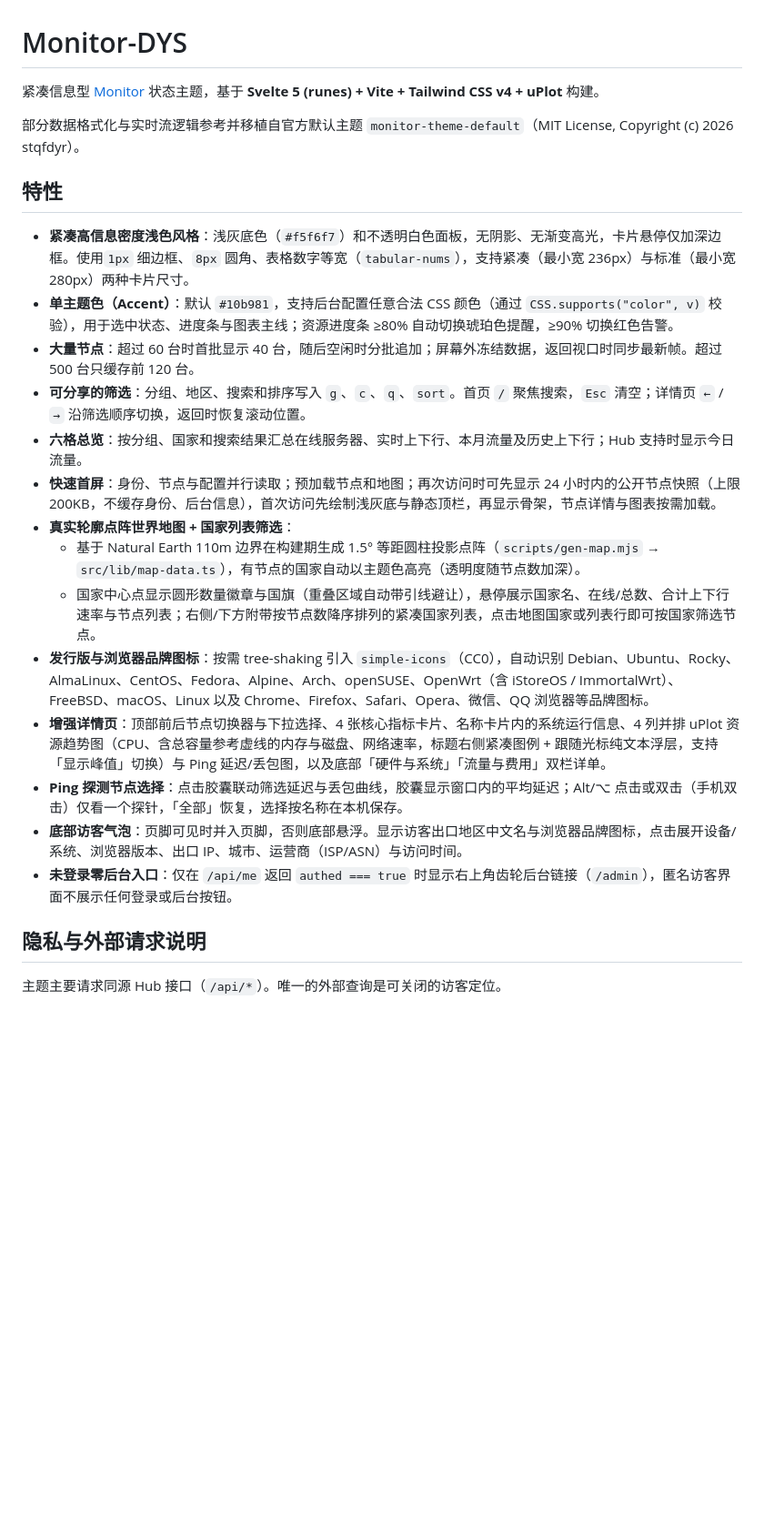
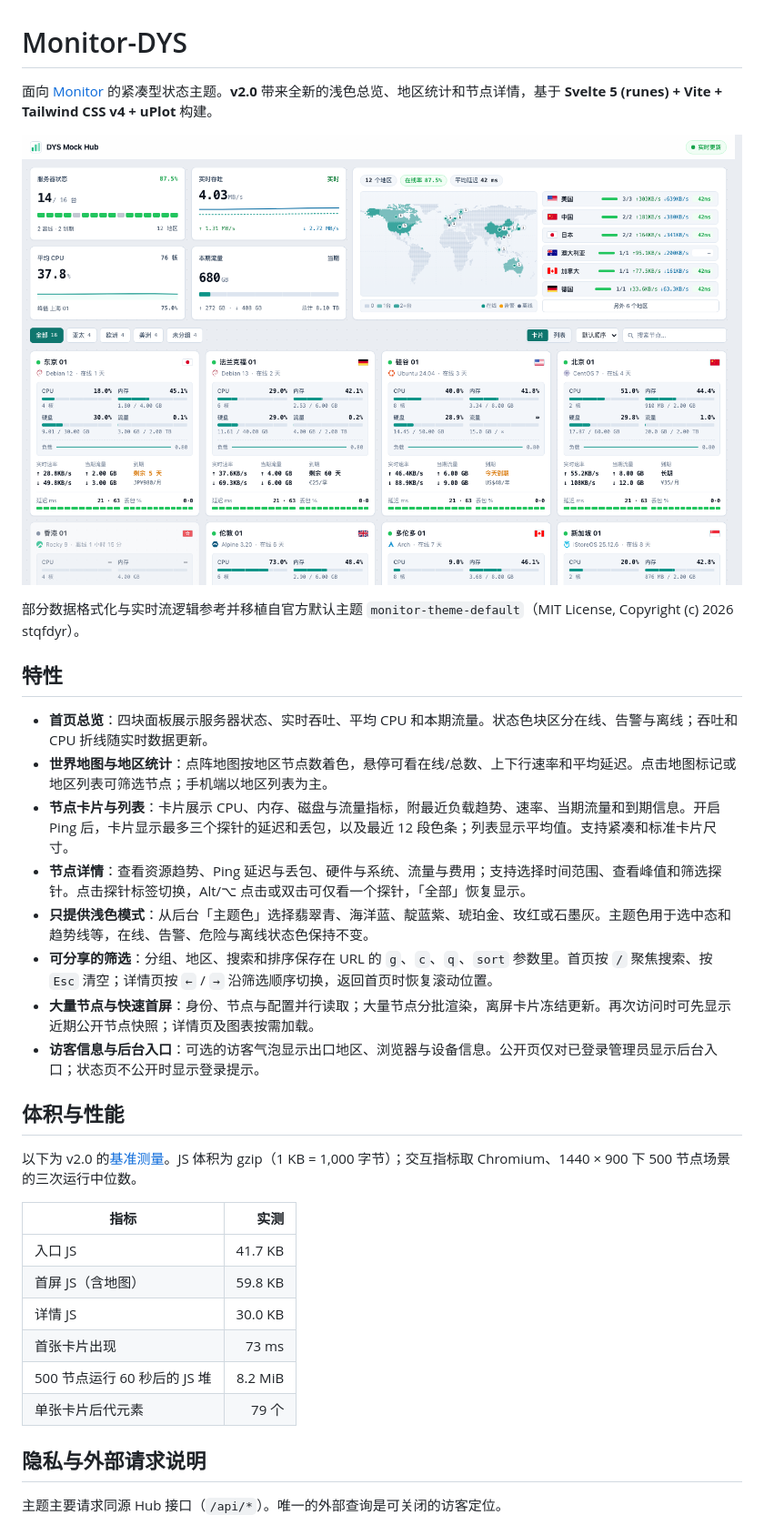
Before and after one commit to dingding229/Monitor-DYS, a Markdown page: README.md, the part around one of its changes. Shown at 91% size. Drawn GitHub-style; pictures changed too: preview.png; blank space fills up the shorter version.

Commit message:
docs: v2.0 README, preview and v2 size budget in CI
Co-Authored-By: Claude Opus 5.5 <noreply@anthropic.com>

```diff
--- a/README.md
+++ b/README.md
@@ -1,25 +1,34 @@
 # Monitor-DYS
 
-紧凑信息型 [Monitor](https://github.com/monitor-probe/monitor) 状态主题，基于 **Svelte 5 (runes) + Vite + Tailwind CSS v4 + uPlot** 构建。
+面向 [Monitor](https://github.com/monitor-probe/monitor) 的紧凑型状态主题。**v2.0** 带来全新的浅色总览、地区统计和节点详情，基于 **Svelte 5 (runes) + Vite + Tailwind CSS v4 + uPlot** 构建。
+
+![Monitor-DYS v2.0 首页：总览、地图与地区统计、节点卡片](preview.png)
 
 部分数据格式化与实时流逻辑参考并移植自官方默认主题 `monitor-theme-default`（MIT License, Copyright (c) 2026 stqfdyr）。
 
 ## 特性
 
-- **紧凑高信息密度浅色风格**：浅灰底色（`#f5f6f7`）和不透明白色面板，无阴影、无渐变高光，卡片悬停仅加深边框。使用`1px` 细边框、`8px` 圆角、表格数字等宽（`tabular-nums`），支持紧凑（最小宽 236px）与标准（最小宽 280px）两种卡片尺寸。
-- **单主题色（Accent）**：默认 `#10b981`，支持后台配置任意合法 CSS 颜色（通过 `CSS.supports("color", v)` 校验），用于选中状态、进度条与图表主线；资源进度条 ≥80% 自动切换琥珀色提醒，≥90% 切换红色告警。
-- **大量节点**：超过 60 台时首批显示 40 台，随后空闲时分批追加；屏幕外冻结数据，返回视口时同步最新帧。超过 500 台只缓存前 120 台。
-- **可分享的筛选**：分组、地区、搜索和排序写入 `g`、`c`、`q`、`sort`。首页 `/` 聚焦搜索，`Esc` 清空；详情页 `←` / `→` 沿筛选顺序切换，返回时恢复滚动位置。
-- **六格总览**：按分组、国家和搜索结果汇总在线服务器、实时上下行、本月流量及历史上下行；Hub 支持时显示今日流量。
-- **快速首屏**：身份、节点与配置并行读取；预加载节点和地图；再次访问时可先显示 24 小时内的公开节点快照（上限 200KB，不缓存身份、后台信息），首次访问先绘制浅灰底与静态顶栏，再显示骨架，节点详情与图表按需加载。
-- **真实轮廓点阵世界地图 + 国家列表筛选**：
-  - 基于 Natural Earth 110m 边界在构建期生成 1.5° 等距圆柱投影点阵（`scripts/gen-map.mjs` → `src/lib/map-data.ts`），有节点的国家自动以主题色高亮（透明度随节点数加深）。
-  - 国家中心点显示圆形数量徽章与国旗（重叠区域自动带引线避让），悬停展示国家名、在线/总数、合计上下行速率与节点列表；右侧/下方附带按节点数降序排列的紧凑国家列表，点击地图国家或列表行即可按国家筛选节点。
-- **发行版与浏览器品牌图标**：按需 tree-shaking 引入 `simple-icons`（CC0），自动识别 Debian、Ubuntu、Rocky、AlmaLinux、CentOS、Fedora、Alpine、Arch、openSUSE、OpenWrt（含 iStoreOS / ImmortalWrt）、FreeBSD、macOS、Linux 以及 Chrome、Firefox、Safari、Opera、微信、QQ 浏览器等品牌图标。
-- **增强详情页**：顶部前后节点切换器与下拉选择、4 张核心指标卡片、名称卡片内的系统运行信息、4 列并排 uPlot 资源趋势图（CPU、含总容量参考虚线的内存与磁盘、网络速率，标题右侧紧凑图例 + 跟随光标纯文本浮层，支持「显示峰值」切换）与 Ping 延迟/丢包图，以及底部「硬件与系统」「流量与费用」双栏详单。
-- **Ping 探测节点选择**：点击胶囊联动筛选延迟与丢包曲线，胶囊显示窗口内的平均延迟；Alt/⌥ 点击或双击（手机双击）仅看一个探针，「全部」恢复，选择按名称在本机保存。
-- **底部访客气泡**：页脚可见时并入页脚，否则底部悬浮。显示访客出口地区中文名与浏览器品牌图标，点击展开设备/系统、浏览器版本、出口 IP、城市、运营商（ISP/ASN）与访问时间。
-- **未登录零后台入口**：仅在 `/api/me` 返回 `authed === true` 时显示右上角齿轮后台链接（`/admin`），匿名访客界面不展示任何登录或后台按钮。
+- **首页总览**：四块面板展示服务器状态、实时吞吐、平均 CPU 和本期流量。状态色块区分在线、告警与离线；吞吐和 CPU 折线随实时数据更新。
+- **世界地图与地区统计**：点阵地图按地区节点数着色，悬停可看在线/总数、上下行速率和平均延迟。点击地图标记或地区列表可筛选节点；手机端以地区列表为主。
+- **节点卡片与列表**：卡片展示 CPU、内存、磁盘与流量指标，附最近负载趋势、速率、当期流量和到期信息。开启 Ping 后，卡片显示最多三个探针的延迟和丢包，以及最近 12 段色条；列表显示平均值。支持紧凑和标准卡片尺寸。
+- **节点详情**：查看资源趋势、Ping 延迟与丢包、硬件与系统、流量与费用；支持选择时间范围、查看峰值和筛选探针。点击探针标签切换，Alt/⌥ 点击或双击可仅看一个探针，「全部」恢复显示。
+- **只提供浅色模式**：从后台「主题色」选择翡翠青、海洋蓝、靛蓝紫、琥珀金、玫红或石墨灰。主题色用于选中态和趋势线等，在线、告警、危险与离线状态色保持不变。
+- **可分享的筛选**：分组、地区、搜索和排序保存在 URL 的 `g`、`c`、`q`、`sort` 参数里。首页按 `/` 聚焦搜索、按 `Esc` 清空；详情页按 `←` / `→` 沿筛选顺序切换，返回首页时恢复滚动位置。
+- **大量节点与快速首屏**：身份、节点与配置并行读取；大量节点分批渲染，离屏卡片冻结更新。再次访问时可先显示近期公开节点快照；详情页及图表按需加载。
+- **访客信息与后台入口**：可选的访客气泡显示出口地区、浏览器与设备信息。公开页仅对已登录管理员显示后台入口；状态页不公开时显示登录提示。
+
+## 体积与性能
+
+以下为 v2.0 的[基准测量](docs/perf/current.json)。JS 体积为 gzip（1 KB = 1,000 字节）；交互指标取 Chromium、1440 × 900 下 500 节点场景的三次运行中位数。
+
+| 指标 | 实测 |
+|---|---:|
+| 入口 JS | 41.7 KB |
+| 首屏 JS（含地图） | 59.8 KB |
+| 详情 JS | 30.0 KB |
+| 首张卡片出现 | 73 ms |
+| 500 节点运行 60 秒后的 JS 堆 | 8.2 MiB |
+| 单张卡片后代元素 | 79 个 |
 
 ## 隐私与外部请求说明
 
```
Also changed, not shown: other parts of README.md (+9 -10 lines), docs/tasks/T49-backend-release-prep.md (added, +12 -0 lines), docs/tasks/T50-agy-ping.md (added, +11 -0 lines), 2 other files.
